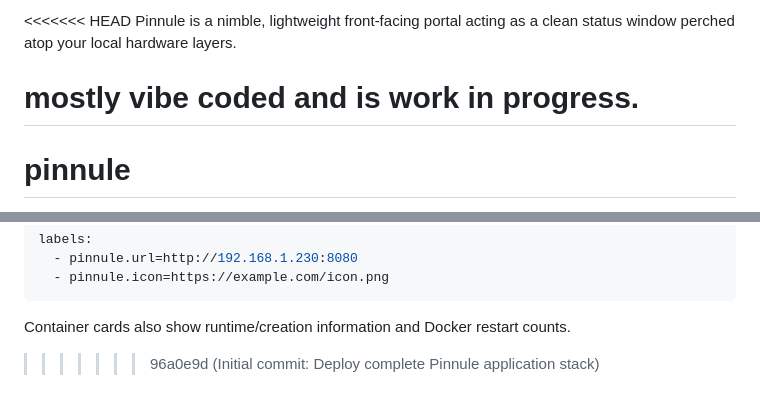
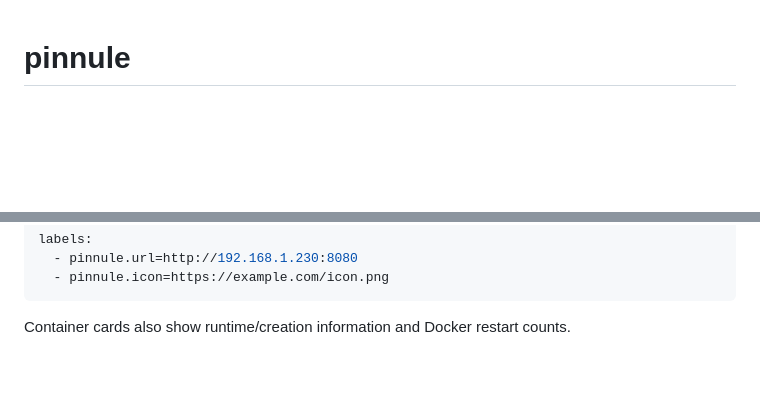
Before and after one commit to nikon1977/pinnule, a Markdown page: README.md, 2 parts joined by grey strips. GitHub-like rendering; blank space fills up the shorter version.

Commit message:
Initial commit: Deploy complete Pinnule application stack

````diff
--- a/README.md
+++ b/README.md
@@ -1,8 +1,3 @@
-<<<<<<< HEAD
-Pinnule is a nimble, lightweight front-facing portal acting as a clean status window perched atop your local hardware layers.
-
-mostly vibe coded and is work in progress.
-=======
 # pinnule
 
 Pinnule is a nimble, lightweight front-facing portal acting as a clean status
@@ -102,4 +97,3 @@ labels:
 ```
 
 Container cards also show runtime/creation information and Docker restart counts.
->>>>>>> 96a0e9d (Initial commit: Deploy complete Pinnule application stack)
````
